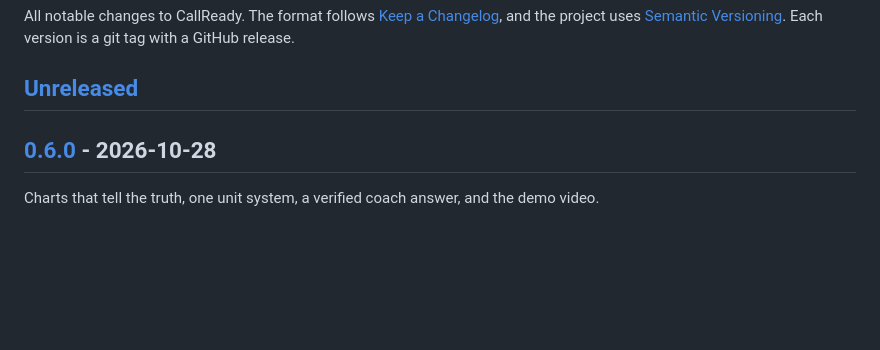
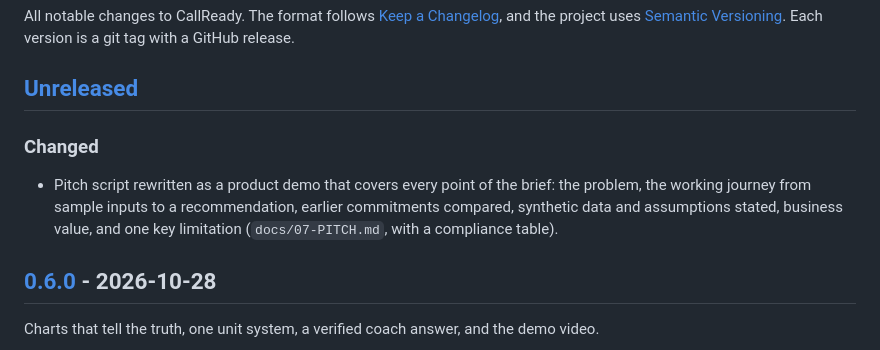
Before and after one commit to krshnndu/callready, a Markdown page: CHANGELOG.md, the part around the change. Rendered like a GitHub page; blank space fills up the shorter version.

```diff
--- a/CHANGELOG.md
+++ b/CHANGELOG.md
@@ -3,6 +3,9 @@
 All notable changes to CallReady. The format follows [Keep a Changelog](https://keepachangelog.com/en/1.1.0/), and the project uses [Semantic Versioning](https://semver.org/). Each version is a git tag with a GitHub release.
 
 ## [Unreleased]
+
+### Changed
+- Pitch script rewritten as a product demo that covers every point of the brief: the problem, the working journey from sample inputs to a recommendation, earlier commitments compared, synthetic data and assumptions stated, business value, and one key limitation (`docs/07-PITCH.md`, with a compliance table).
 
 ## [0.6.0] - 2026-10-28
 
```
Also changed, not shown: docs/07-PITCH.md (+33 -21 lines).
